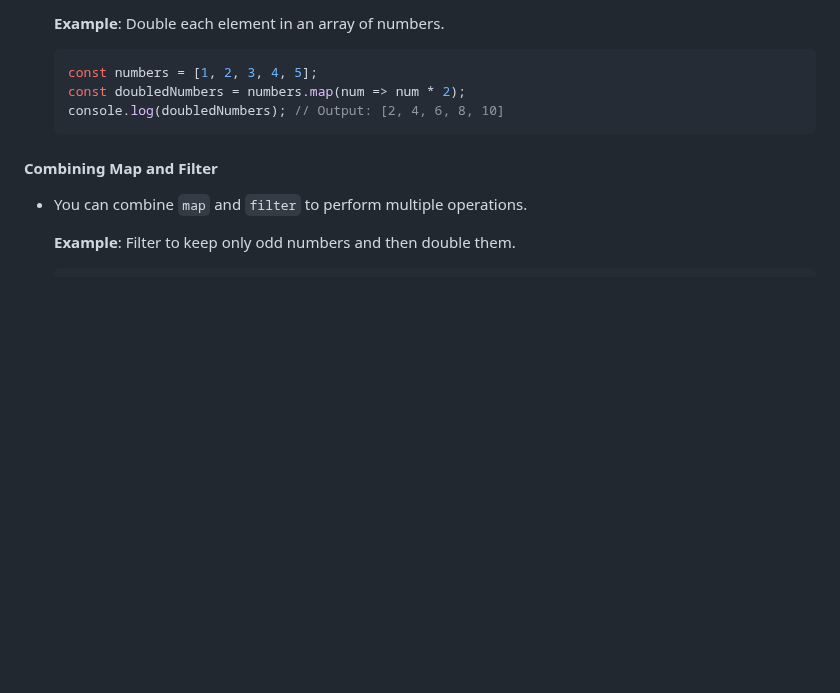
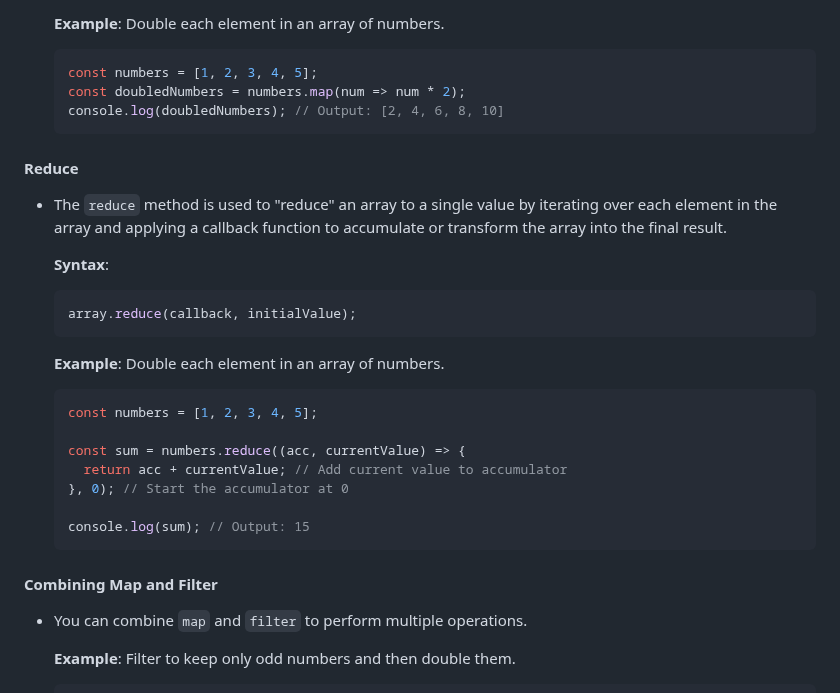
Before and after one commit to bhadrinath95/TaskManager, a Markdown page: Task Manager/javascript.md, the part around the change. Rendered like a GitHub page; blank space fills up the shorter version.

````diff
--- a/Task Manager/javascript.md
+++ b/Task Manager/javascript.md
@@ -644,7 +644,24 @@ greet("John", () => console.log("Good Morning!"));
   const doubledNumbers = numbers.map(num => num * 2);
   console.log(doubledNumbers); // Output: [2, 4, 6, 8, 10]
   ```
+#### **Reduce**
+- The `reduce` method is used to "reduce" an array to a single value by iterating over each element in the array and applying a callback function to accumulate or transform the array into the final result.
 
+  **Syntax**:
+  ```javascript
+  array.reduce(callback, initialValue);
+  ```
+
+  **Example**: Double each element in an array of numbers.
+  ```javascript
+  const numbers = [1, 2, 3, 4, 5];
+
+  const sum = numbers.reduce((acc, currentValue) => {
+    return acc + currentValue; // Add current value to accumulator
+  }, 0); // Start the accumulator at 0
+
+  console.log(sum); // Output: 15
+  ```
 #### **Combining Map and Filter**
 - You can combine `map` and `filter` to perform multiple operations.
 
````
